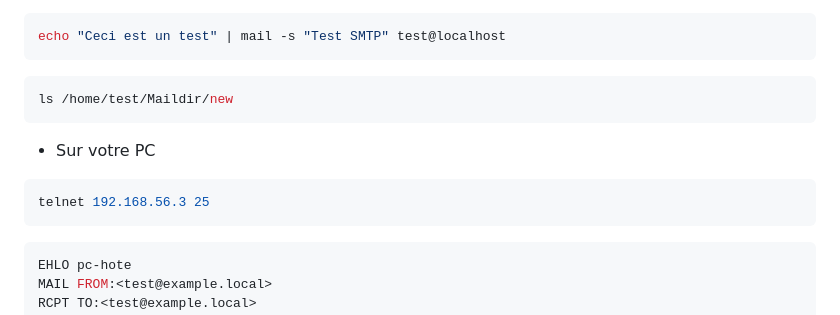
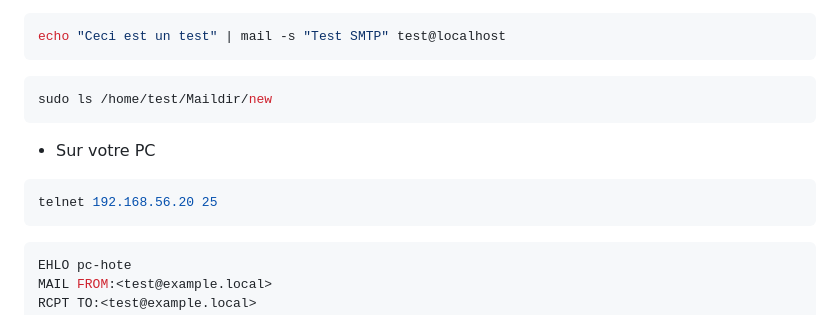
Before and after one commit to JohannChiarotto/Reseau_linux_b2, a Markdown page: commandes_configuration.md, the part around the change. Drawn GitHub-style.

Commit message:
mineur mail

````diff
--- a/commandes_configuration.md
+++ b/commandes_configuration.md
@@ -366,13 +366,13 @@ echo "Ceci est un test" | mail -s "Test SMTP" test@localhost
 ```
 
 ```bash
-ls /home/test/Maildir/new
+sudo ls /home/test/Maildir/new
 ```
 
 - Sur votre PC
 
 ```bash
-telnet 192.168.56.3 25
+telnet 192.168.56.20 25
 ```
 
 ```bash
````
